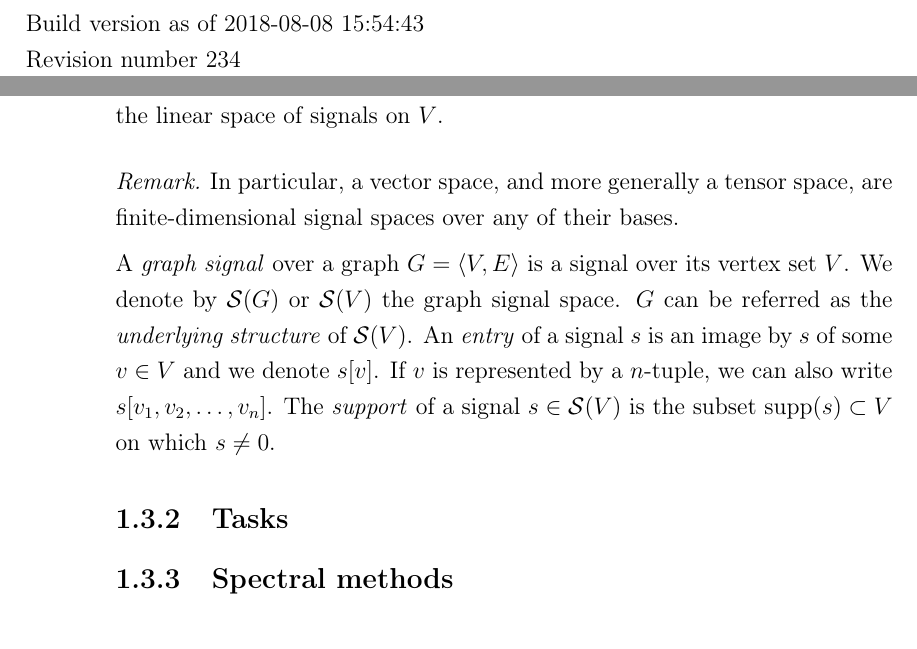
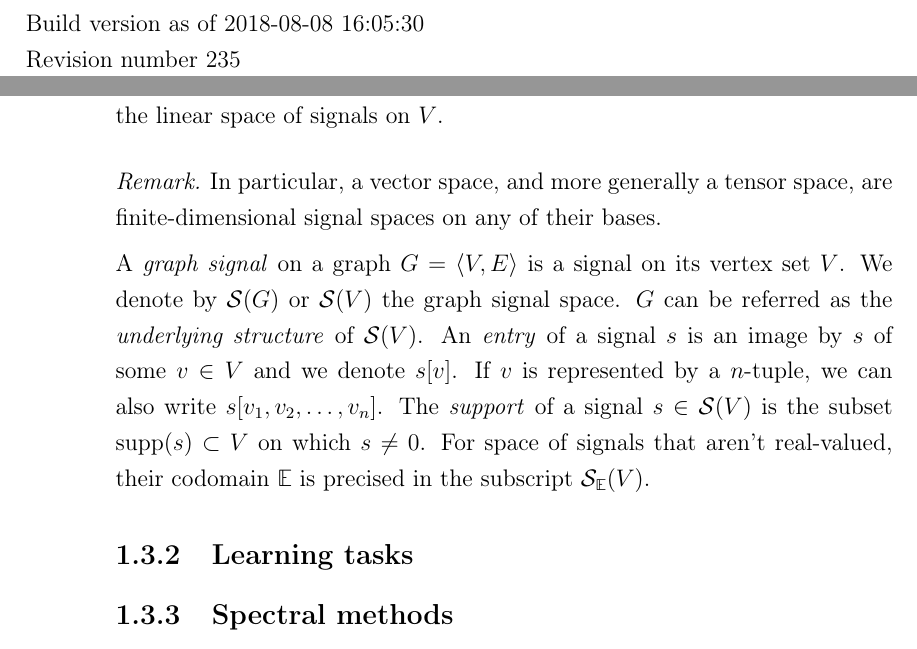
Before and after one commit to randomboolean/thesis, a LaTeX thesis (main.tex, which reads chapter1/graphs.tex, date.tex, revcount.tex): two parts of pages 1 and 40 of 131, joined at a grey line, cut so that both start at the same text. The pictures show the PDF file main.pdf that the author committed with the source.

Commit message:
minor impr

```diff
--- a/chapter1/graphs.tex
+++ b/chapter1/graphs.tex
@@ -62,14 +62,15 @@ The \emph{signal space} $\cs(V)$ is the linear space of signals on $V$.
 \end{definition}
 
 \begin{remark}
-In particular, a vector space, and more generally a tensor space, are finite-dimensional signal spaces over any of their bases.
+In particular, a vector space, and more generally a tensor space, are finite-dimensional signal spaces on any of their bases.
 \end{remark}
 
-A \emph{graph signal} over a graph $\gve$ is a signal over its vertex set $V$. We denote by $\cs(G)$ or $\cs(V)$ the graph signal space. $G$ can be referred as the \emph{underlying structure} of $\cs(V)$.
+A \emph{graph signal} on a graph $\gve$ is a signal on its vertex set $V$. We denote by $\cs(G)$ or $\cs(V)$ the graph signal space. $G$ can be referred as the \emph{underlying structure} of $\cs(V)$.
 An \emph{entry} of a signal $s$ is an image by $s$ of some $v \in V$ and we denote $s[v]$. If~$v$~is represented by a $n$-tuple, we can also write $s[v_1, v_2, \ldots, v_n]$.
 The \emph{support} of a signal $s \in \cs(V)$ is the subset $\supp(s) \subset V$ on which $s \neq 0$.
+For space of signals that aren't real-valued, their codomain~$\bbe$ is precised in the subscript~$\cs_{\bbe}(V)$.
 
-\subsection{Tasks}
+\subsection{Learning tasks}
 
 \subsection{Spectral methods}
 
--- a/date.tex
+++ b/date.tex
@@ -1 +1 @@
-Build version as of 2018-08-08 15:54:43
+Build version as of 2018-08-08 16:05:30
--- a/revcount.tex
+++ b/revcount.tex
@@ -1 +1 @@
-Revision number 234
+Revision number 235
```
Also changed, not shown: main.pdf.
